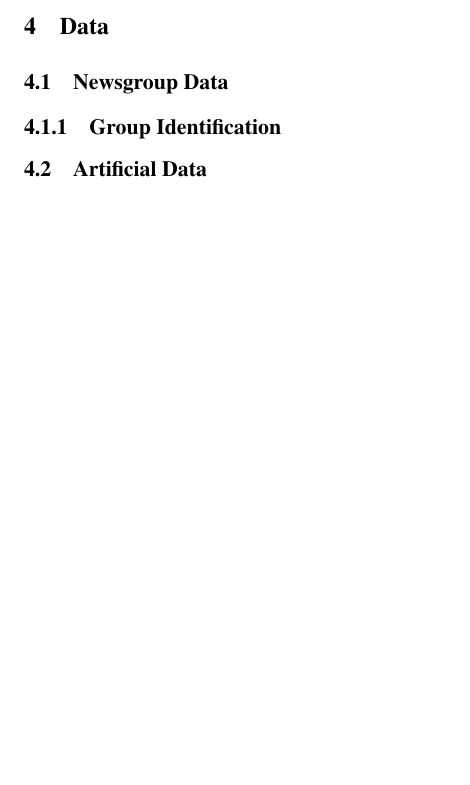
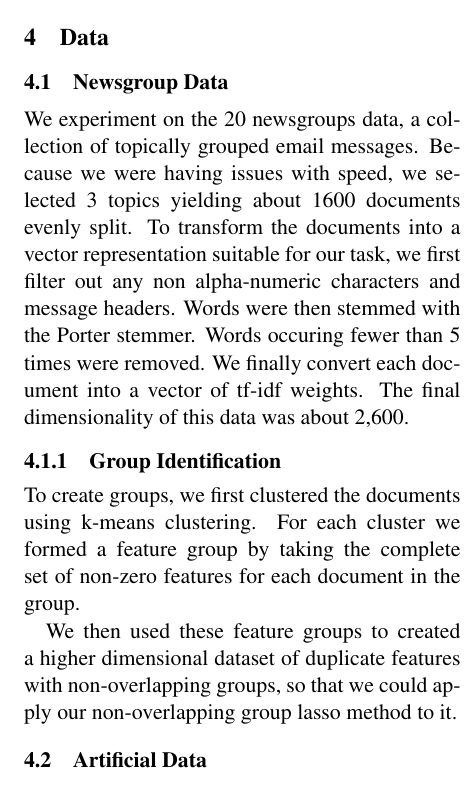
Before and after one commit to kedz/high-dim-project, a LaTeX document (highdim-paper/paper.tex): part of one column of page 3 of 4, cut so that both start at the same text, the shorter picture padded with empty space. Compiled offline with pdfLaTeX.

Commit message:
Added some bits on newsgroup data section

```diff
--- a/highdim-paper/paper.tex
+++ b/highdim-paper/paper.tex
@@ -236,7 +236,27 @@ The first term is the multiclass squared hinge loss function. We want the dot pr
 
 \subsection{Newsgroup Data}
 
+We experiment on the 20 newsgroups data, a collection of topically grouped
+email messages.
+Because we were having issues with speed, we selected 3 topics yielding
+about 1600 documents evenly split.
+To transform the documents into a vector representation
+suitable for our task, we first filter out any non alpha-numeric characters
+and message headers. Words were then stemmed with the Porter stemmer.
+Words occuring fewer than 5 times were removed.
+We finally convert each document into a vector of tf-idf weights.
+The final dimensionality of this data was about 2,600.
+
 \subsubsection{Group Identification}
+
+To create groups, we first clustered the documents using k-means clustering.
+For each cluster we formed a feature group by taking the complete set of
+non-zero features for each document in the group.
+
+We then used these feature groups to created a higher dimensional dataset of
+duplicate features with non-overlapping groups, so that we could apply our
+non-overlapping group lasso method to it.
+
 
 \subsection{Artificial Data}
 
```
